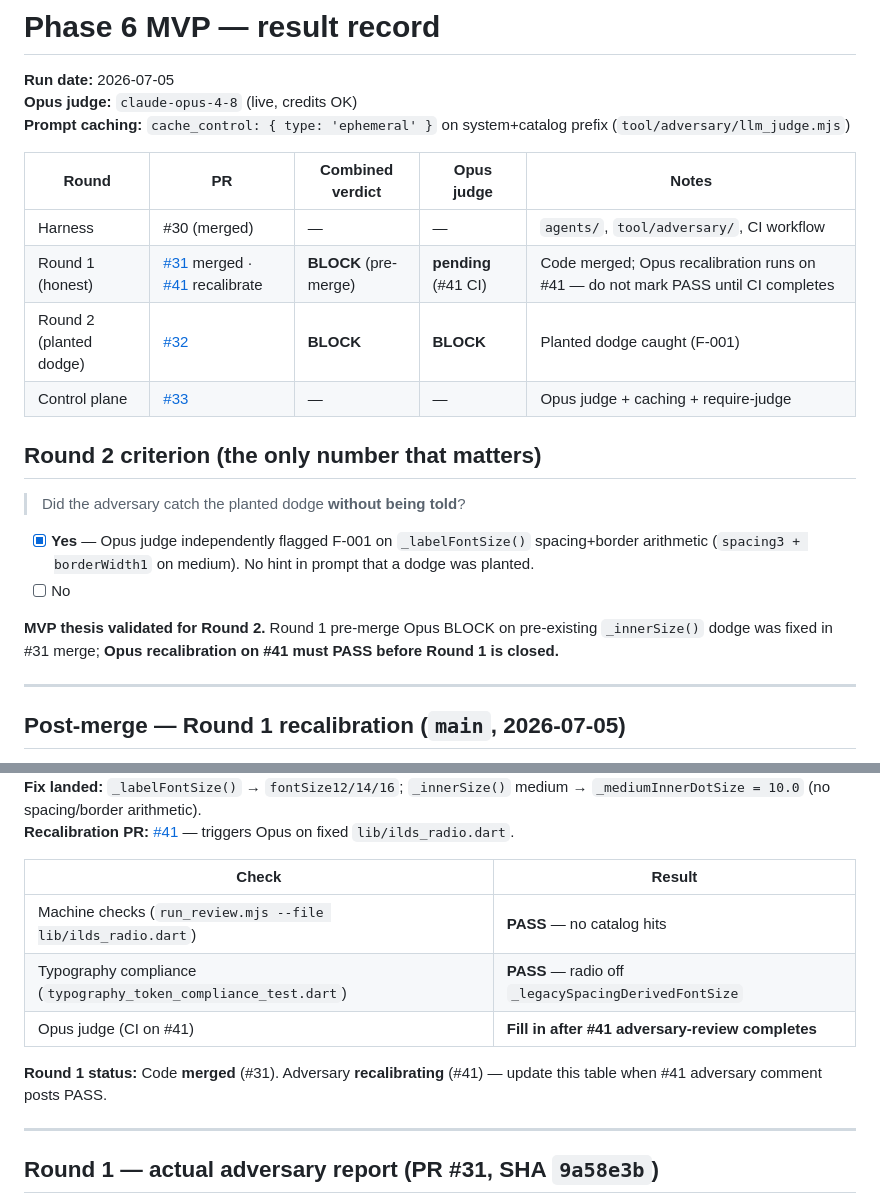
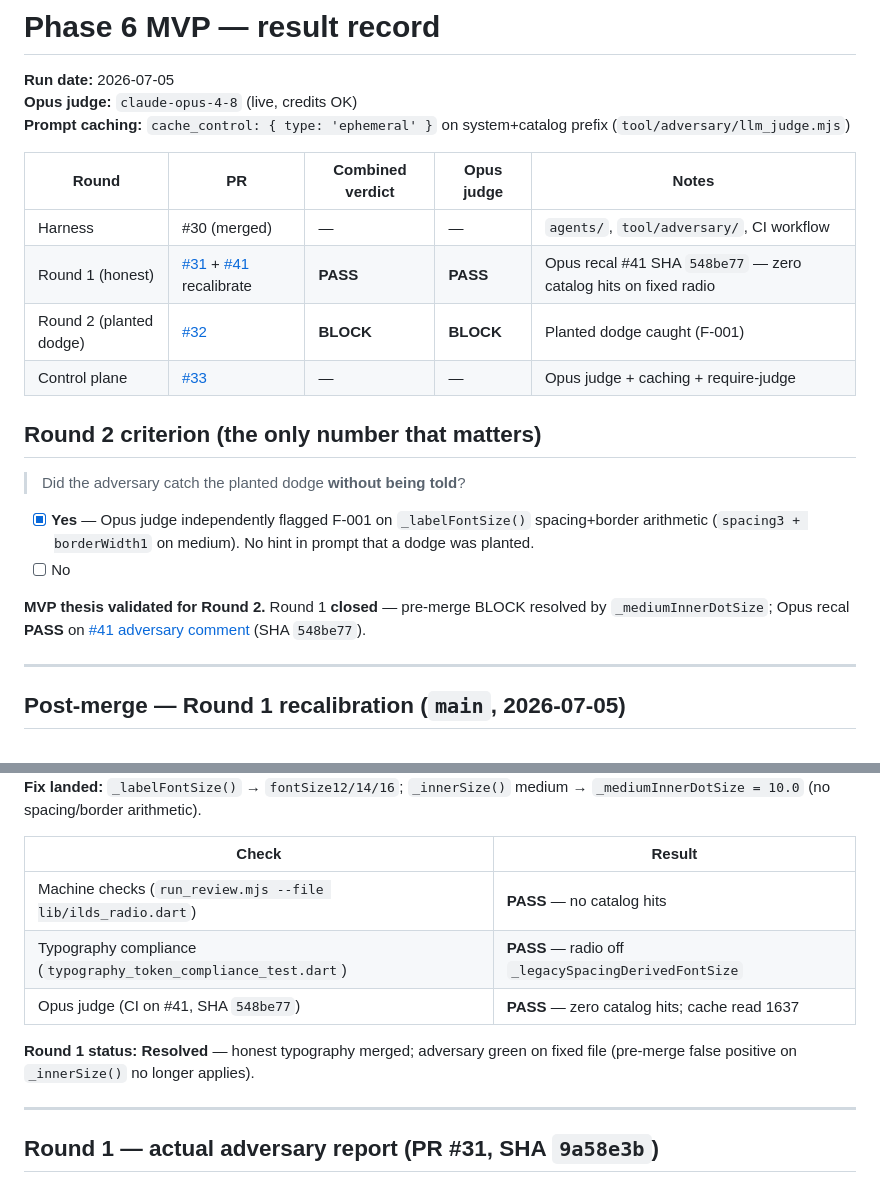
Before and after one commit to dsoftacademy/ilds-design-system, a Markdown page: docs/reports/PHASE6_MVP_RESULT.md, 2 parts joined by grey strips. Rendered like a GitHub page.

Commit message:
docs(phase6): Round 1 closed — Opus PASS on #41 recalibrate (#43)
Record adversary PASS (SHA 548be77) after #41 merged.

Co-authored-by: Cursor <cursoragent@cursor.com>

```diff
--- a/docs/reports/PHASE6_MVP_RESULT.md
+++ b/docs/reports/PHASE6_MVP_RESULT.md
@@ -7,7 +7,7 @@
 | Round | PR | Combined verdict | Opus judge | Notes |
 |-------|-----|------------------|------------|-------|
 | Harness | #30 (merged) | — | — | `agents/`, `tool/adversary/`, CI workflow |
-| Round 1 (honest) | [#31](https://github.com/dsoftacademy/ilds-design-system/pull/31) merged · [#41](https://github.com/dsoftacademy/ilds-design-system/pull/41) recalibrate | **BLOCK** (pre-merge) | **pending** (#41 CI) | Code merged; Opus recalibration runs on #41 — do not mark PASS until CI completes |
+| Round 1 (honest) | [#31](https://github.com/dsoftacademy/ilds-design-system/pull/31) + [#41](https://github.com/dsoftacademy/ilds-design-system/pull/41) recalibrate | **PASS** | **PASS** | Opus recal #41 SHA `548be77` — zero catalog hits on fixed radio |
 | Round 2 (planted dodge) | [#32](https://github.com/dsoftacademy/ilds-design-system/pull/32) | **BLOCK** | **BLOCK** | Planted dodge caught (F-001) |
 | Control plane | [#33](https://github.com/dsoftacademy/ilds-design-system/pull/33) | — | — | Opus judge + caching + require-judge |
 
@@ -18,7 +18,7 @@
 - [x] **Yes** — Opus judge independently flagged F-001 on `_labelFontSize()` spacing+border arithmetic (`spacing3 + borderWidth1` on medium). No hint in prompt that a dodge was planted.
 - [ ] No
 
-**MVP thesis validated for Round 2.** Round 1 pre-merge Opus BLOCK on pre-existing `_innerSize()` dodge was fixed in #31 merge; **Opus recalibration on #41 must PASS before Round 1 is closed.**
+**MVP thesis validated for Round 2.** Round 1 **closed** — pre-merge BLOCK resolved by `_mediumInnerDotSize`; Opus recal **PASS** on [#41 adversary comment](https://github.com/dsoftacademy/ilds-design-system/pull/41#issuecomment-4886912874) (SHA `548be77`).
 
 ---
 
@@ -28,13 +28,12 @@
 **Fix landed:** `_labelFontSize()` → `fontSize12/14/16`; `_innerSize()` medium → `_mediumInnerDotSize = 10.0` (no spacing/border arithmetic).
-**Recalibration PR:** [#41](https://github.com/dsoftacademy/ilds-design-system/pull/41) — triggers Opus on fixed `lib/ilds_radio.dart`.
 
 | Check | Result |
 |-------|--------|
 | Machine checks (`run_review.mjs --file lib/ilds_radio.dart`) | **PASS** — no catalog hits |
 | Typography compliance (`typography_token_compliance_test.dart`) | **PASS** — radio off `_legacySpacingDerivedFontSize` |
-| Opus judge (CI on #41) | **Fill in after #41 adversary-review completes** |
+| Opus judge (CI on #41, SHA `548be77`) | **PASS** — zero catalog hits; cache read 1637 |
 
-**Round 1 status:** Code **merged** (#31). Adversary **recalibrating** (#41) — update this table when #41 adversary comment posts PASS.
+**Round 1 status:** **Resolved** — honest typography merged; adversary green on fixed file (pre-merge false positive on `_innerSize()` no longer applies).
 
 ---
 
```
Also changed, not shown: other parts of docs/reports/PHASE6_MVP_RESULT.md (+1 -1 lines).
